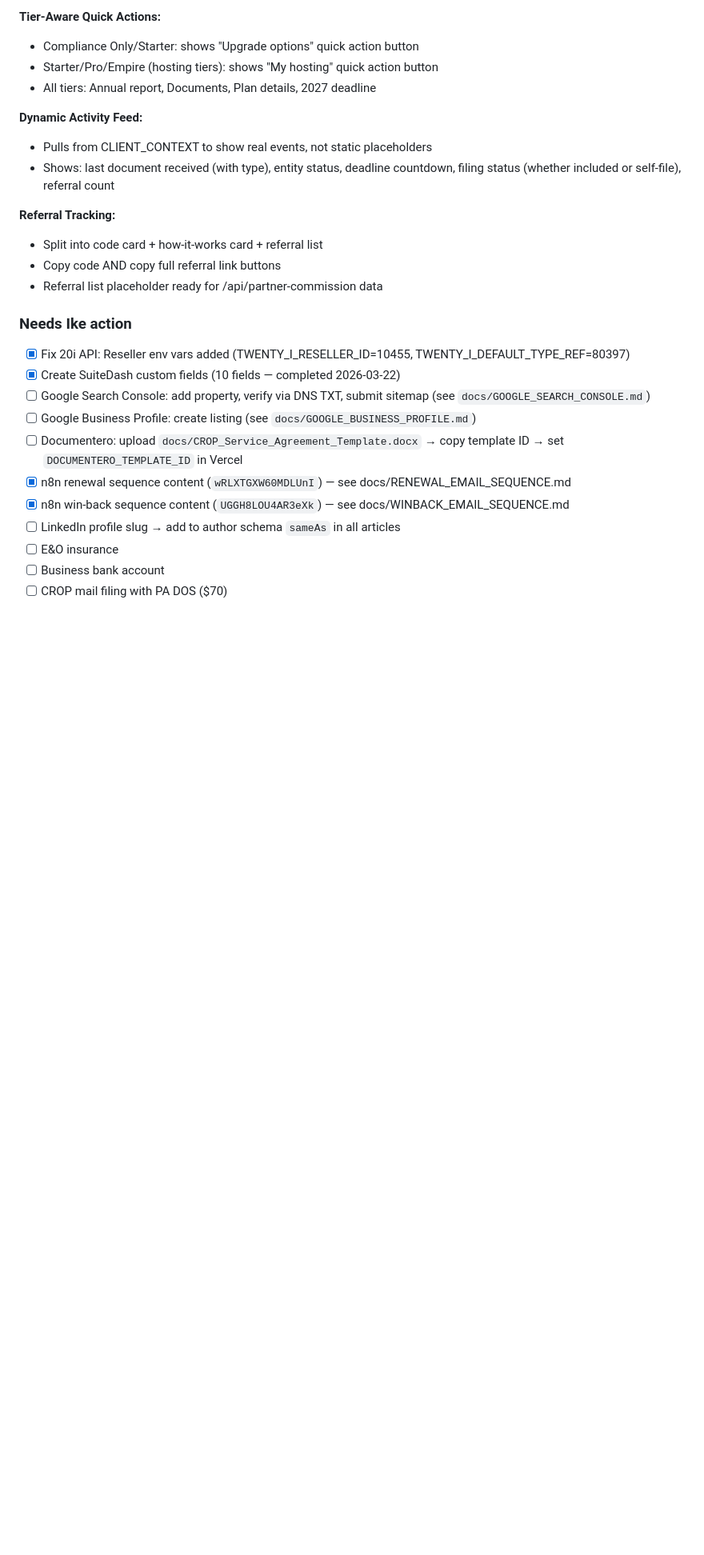
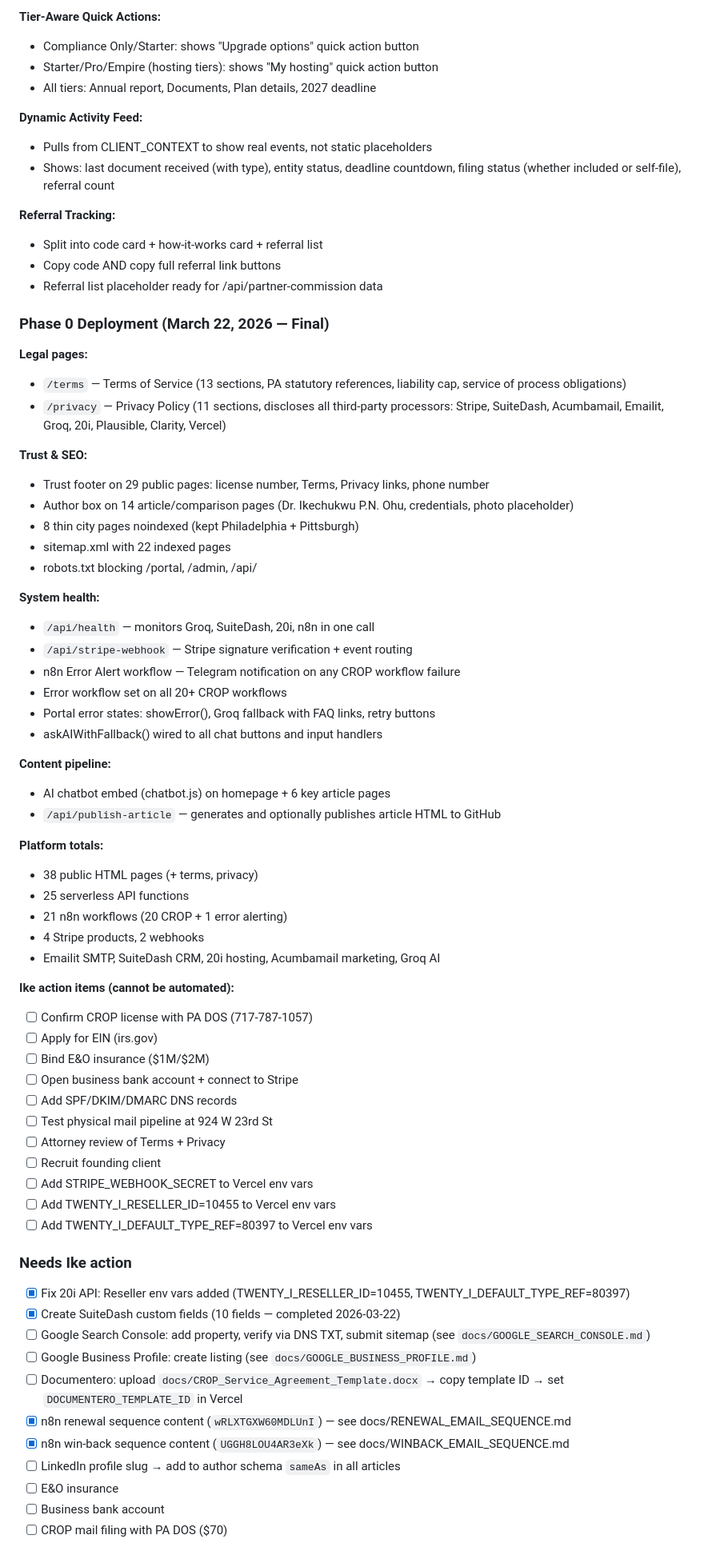
Before and after one commit to pinohu/pa-crop-services, a Markdown page: INFRASTRUCTURE.md, the part around the change. Shown at 80% size. Rendered like a GitHub page; blank space fills up the shorter version.

Commit message:
INFRASTRUCTURE.md: final Phase 0 — 25 APIs, 21 workflows, all builds documented

```diff
--- a/INFRASTRUCTURE.md
+++ b/INFRASTRUCTURE.md
@@ -539,6 +539,52 @@ The following upgrades close every gap between the documented user journeys and
 - Copy code AND copy full referral link buttons
 - Referral list placeholder ready for /api/partner-commission data
 
+
+### Phase 0 Deployment (March 22, 2026 — Final)
+
+**Legal pages:**
+- `/terms` — Terms of Service (13 sections, PA statutory references, liability cap, service of process obligations)
+- `/privacy` — Privacy Policy (11 sections, discloses all third-party processors: Stripe, SuiteDash, Acumbamail, Emailit, Groq, 20i, Plausible, Clarity, Vercel)
+
+**Trust & SEO:**
+- Trust footer on 29 public pages: license number, Terms, Privacy links, phone number
+- Author box on 14 article/comparison pages (Dr. Ikechukwu P.N. Ohu, credentials, photo placeholder)
+- 8 thin city pages noindexed (kept Philadelphia + Pittsburgh)
+- sitemap.xml with 22 indexed pages
+- robots.txt blocking /portal, /admin, /api/
+
+**System health:**
+- `/api/health` — monitors Groq, SuiteDash, 20i, n8n in one call
+- `/api/stripe-webhook` — Stripe signature verification + event routing
+- n8n Error Alert workflow — Telegram notification on any CROP workflow failure
+- Error workflow set on all 20+ CROP workflows
+- Portal error states: showError(), Groq fallback with FAQ links, retry buttons
+- askAIWithFallback() wired to all chat buttons and input handlers
+
+**Content pipeline:**
+- AI chatbot embed (chatbot.js) on homepage + 6 key article pages
+- `/api/publish-article` — generates and optionally publishes article HTML to GitHub
+
+**Platform totals:**
+- 38 public HTML pages (+ terms, privacy)
+- 25 serverless API functions
+- 21 n8n workflows (20 CROP + 1 error alerting)
+- 4 Stripe products, 2 webhooks
+- Emailit SMTP, SuiteDash CRM, 20i hosting, Acumbamail marketing, Groq AI
+
+**Ike action items (cannot be automated):**
+- [ ] Confirm CROP license with PA DOS (717-787-1057)
+- [ ] Apply for EIN (irs.gov)
+- [ ] Bind E&O insurance ($1M/$2M)
+- [ ] Open business bank account + connect to Stripe
+- [ ] Add SPF/DKIM/DMARC DNS records
+- [ ] Test physical mail pipeline at 924 W 23rd St
+- [ ] Attorney review of Terms + Privacy
+- [ ] Recruit founding client
+- [ ] Add STRIPE_WEBHOOK_SECRET to Vercel env vars
+- [ ] Add TWENTY_I_RESELLER_ID=10455 to Vercel env vars
+- [ ] Add TWENTY_I_DEFAULT_TYPE_REF=80397 to Vercel env vars
+
 ### Needs Ike action
 - [x] Fix 20i API: Reseller env vars added (TWENTY_I_RESELLER_ID=10455, TWENTY_I_DEFAULT_TYPE_REF=80397)
 - [x] Create SuiteDash custom fields (10 fields — completed 2026-03-22)
```
